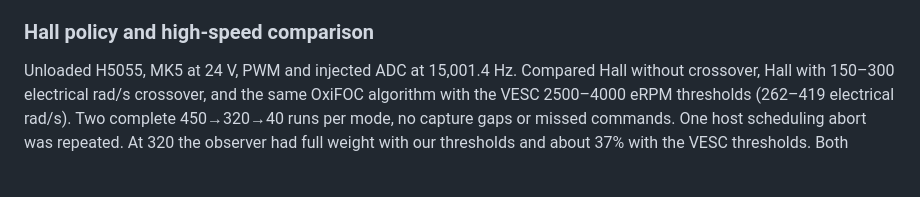
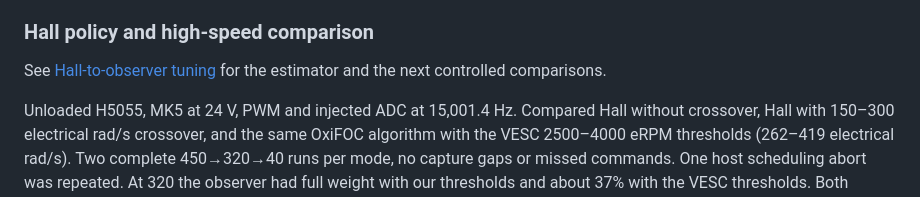
Before and after one commit to okhsunrog/oxifoc, a Markdown page: docs/notes/foc-loop-research.md, the part around the change. Rendered like a GitHub page; blank space fills up the shorter version.

Commit message:
Document Hall observer baseline and tuning criteria

```diff
--- a/docs/notes/foc-loop-research.md
+++ b/docs/notes/foc-loop-research.md
@@ -921,6 +921,9 @@ difference. The capture does not carry the observer blend weight.
 
 ### Hall policy and high-speed comparison
 
+See [Hall-to-observer tuning](hall-observer-tuning.md) for the estimator
+and the next controlled comparisons.
+
 Unloaded H5055, MK5 at 24 V, PWM and injected ADC at 15,001.4 Hz. Compared
 Hall without crossover, Hall with 150–300 electrical rad/s crossover, and
 the same OxiFOC algorithm with the VESC 2500–4000 eRPM thresholds
```
Also changed, not shown: docs/notes/hall-observer-tuning.md (added, +85 -0 lines).
